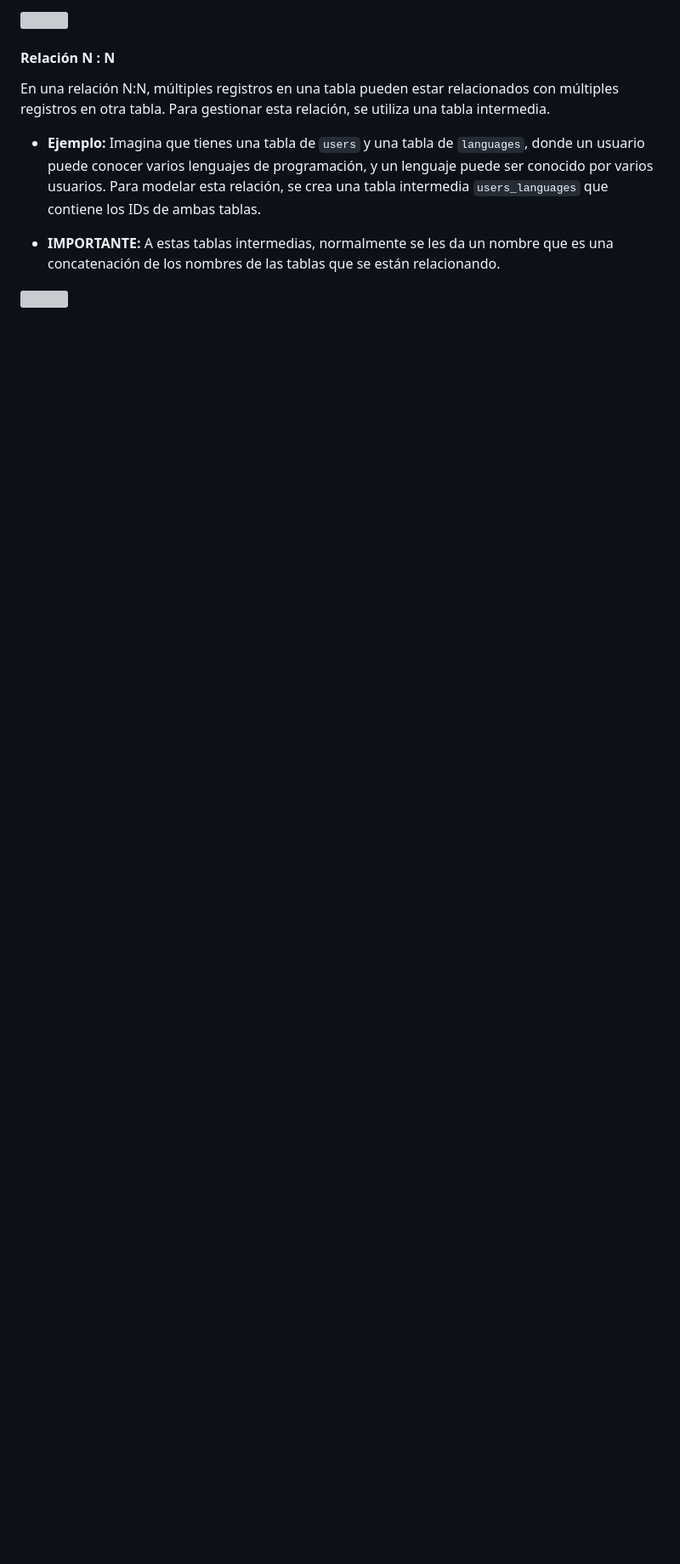
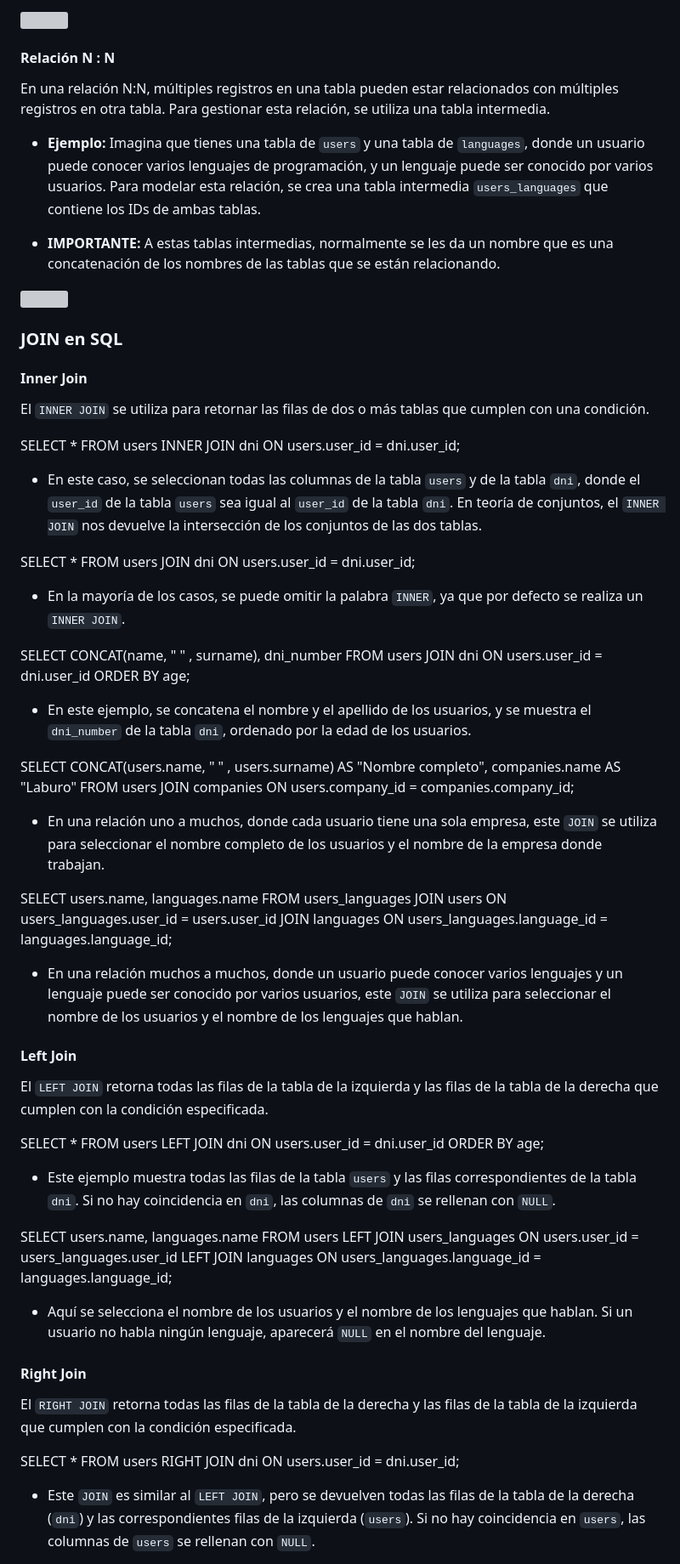
Before and after one commit to NachoBasilio/Challenge-Gentleman-Diferencia, a Markdown page: SQL/README.md, the part around one of its changes. Shown at 85% size. GitHub-like rendering; blank space fills up the shorter version; grey boxes are pictures that could not be loaded.

Commit message:
Agregando apuntes

```diff
--- a/SQL/README.md
+++ b/SQL/README.md
@@ -414,3 +414,47 @@ En una relación N:N, múltiples registros en una tabla pueden estar relacionado
 - **IMPORTANTE:** A estas tablas intermedias, normalmente se les da un nombre que es una concatenación de los nombres de las tablas que se están relacionando.
 
 ![](https://i.sstatic.net/l7fDF.png)
+
+### JOIN en SQL
+
+#### Inner Join
+El `INNER JOIN` se utiliza para retornar las filas de dos o más tablas que cumplen con una condición.
+
+SELECT * FROM users INNER JOIN dni ON users.user_id = dni.user_id;
+
+- En este caso, se seleccionan todas las columnas de la tabla `users` y de la tabla `dni`, donde el `user_id` de la tabla `users` sea igual al `user_id` de la tabla `dni`. En teoría de conjuntos, el `INNER JOIN` nos devuelve la intersección de los conjuntos de las dos tablas.
+
+SELECT * FROM users JOIN dni ON users.user_id = dni.user_id;
+
+- En la mayoría de los casos, se puede omitir la palabra `INNER`, ya que por defecto se realiza un `INNER JOIN`.
+
+SELECT CONCAT(name, " " , surname), dni_number FROM users JOIN dni ON users.user_id = dni.user_id ORDER BY age;
+
+- En este ejemplo, se concatena el nombre y el apellido de los usuarios, y se muestra el `dni_number` de la tabla `dni`, ordenado por la edad de los usuarios.
+
+SELECT CONCAT(users.name, " " , users.surname) AS "Nombre completo", companies.name AS "Laburo" FROM users JOIN companies ON users.company_id = companies.company_id;
+
+- En una relación uno a muchos, donde cada usuario tiene una sola empresa, este `JOIN` se utiliza para seleccionar el nombre completo de los usuarios y el nombre de la empresa donde trabajan.
+
+SELECT users.name, languages.name FROM users_languages JOIN users ON users_languages.user_id = users.user_id JOIN languages ON users_languages.language_id = languages.language_id;
+
+- En una relación muchos a muchos, donde un usuario puede conocer varios lenguajes y un lenguaje puede ser conocido por varios usuarios, este `JOIN` se utiliza para seleccionar el nombre de los usuarios y el nombre de los lenguajes que hablan.
+
+#### Left Join
+El `LEFT JOIN` retorna todas las filas de la tabla de la izquierda y las filas de la tabla de la derecha que cumplen con la condición especificada.
+
+SELECT * FROM users LEFT JOIN dni ON users.user_id = dni.user_id ORDER BY age;
+
+- Este ejemplo muestra todas las filas de la tabla `users` y las filas correspondientes de la tabla `dni`. Si no hay coincidencia en `dni`, las columnas de `dni` se rellenan con `NULL`.
+
+SELECT users.name, languages.name FROM users LEFT JOIN users_languages ON users.user_id = users_languages.user_id LEFT JOIN languages ON users_languages.language_id = languages.language_id;
+
+- Aquí se selecciona el nombre de los usuarios y el nombre de los lenguajes que hablan. Si un usuario no habla ningún lenguaje, aparecerá `NULL` en el nombre del lenguaje.
+
+#### Right Join
+El `RIGHT JOIN` retorna todas las filas de la tabla de la derecha y las filas de la tabla de la izquierda que cumplen con la condición especificada.
+
+SELECT * FROM users RIGHT JOIN dni ON users.user_id = dni.user_id;
+
+- Este `JOIN` es similar al `LEFT JOIN`, pero se devuelven todas las filas de la tabla de la derecha (`dni`) y las correspondientes filas de la izquierda (`users`). Si no hay coincidencia en `users`, las columnas de `users` se rellenan con `NULL`.
+
```
Also changed, not shown: other parts of SQL/README.md (+10 -0 lines).
